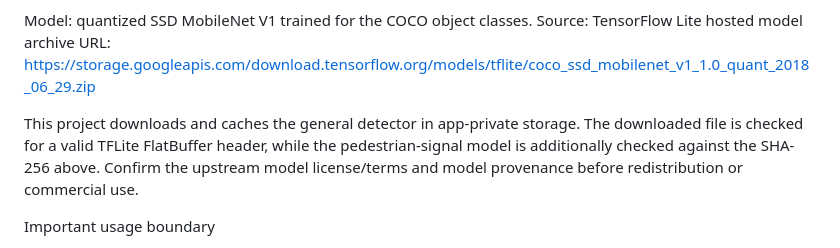
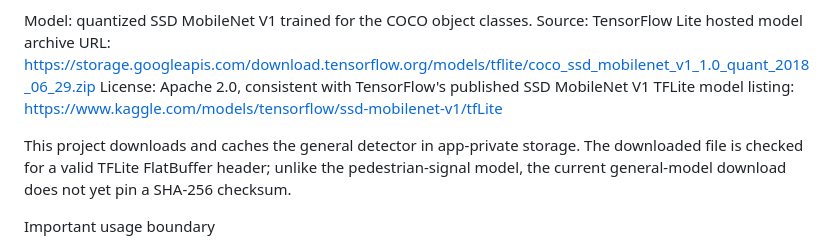
Before and after one commit to ShoninSelvaraj/Blind_Stick, a Markdown page: THIRD_PARTY_NOTICES.md, the part around the change. Drawn GitHub-style.

Commit message:
Document SSD MobileNet V1 Apache 2.0 license provenance

```diff
--- a/THIRD_PARTY_NOTICES.md
+++ b/THIRD_PARTY_NOTICES.md
@@ -41,8 +41,9 @@ SOFTWARE.
 Model: quantized SSD MobileNet V1 trained for the COCO object classes.
 Source: TensorFlow Lite hosted model archive
 URL: https://storage.googleapis.com/download.tensorflow.org/models/tflite/coco_ssd_mobilenet_v1_1.0_quant_2018_06_29.zip
+License: Apache 2.0, consistent with TensorFlow's published SSD MobileNet V1 TFLite model listing: https://www.kaggle.com/models/tensorflow/ssd-mobilenet-v1/tfLite
 
-This project downloads and caches the general detector in app-private storage. The downloaded file is checked for a valid TFLite FlatBuffer header, while the pedestrian-signal model is additionally checked against the SHA-256 above. Confirm the upstream model license/terms and model provenance before redistribution or commercial use.
+This project downloads and caches the general detector in app-private storage. The downloaded file is checked for a valid TFLite FlatBuffer header; unlike the pedestrian-signal model, the current general-model download does not yet pin a SHA-256 checksum.
 
 Important usage boundary
 
```
